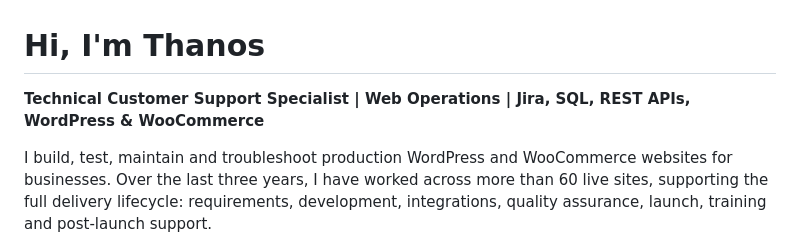
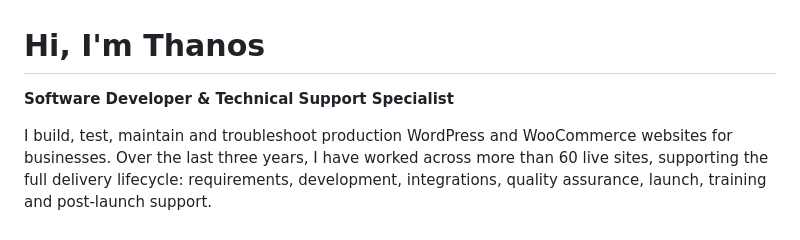
Before and after one commit to zpthanos/zpthanos, a Markdown page: README.md, the part around the change. Rendered like a GitHub page.

Commit message:
Update professional title in README

```diff
--- a/README.md
+++ b/README.md
@@ -1,6 +1,6 @@
 # Hi, I'm Thanos
 
-**Technical Customer Support Specialist | Web Operations | Jira, SQL, REST APIs, WordPress & WooCommerce**
+**Software Developer & Technical Support Specialist**
 
 I build, test, maintain and troubleshoot production WordPress and WooCommerce websites for businesses. Over the last three years, I have worked across more than 60 live sites, supporting the full delivery lifecycle: requirements, development, integrations, quality assurance, launch, training and post-launch support.
 
```
